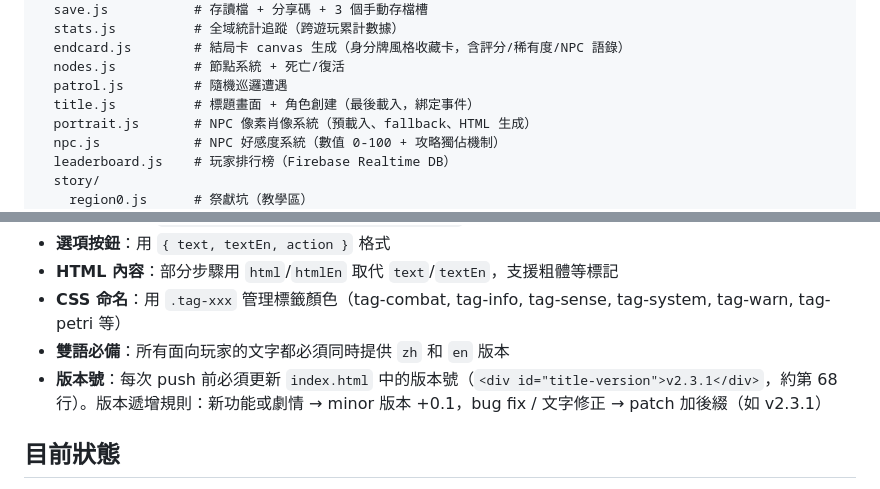
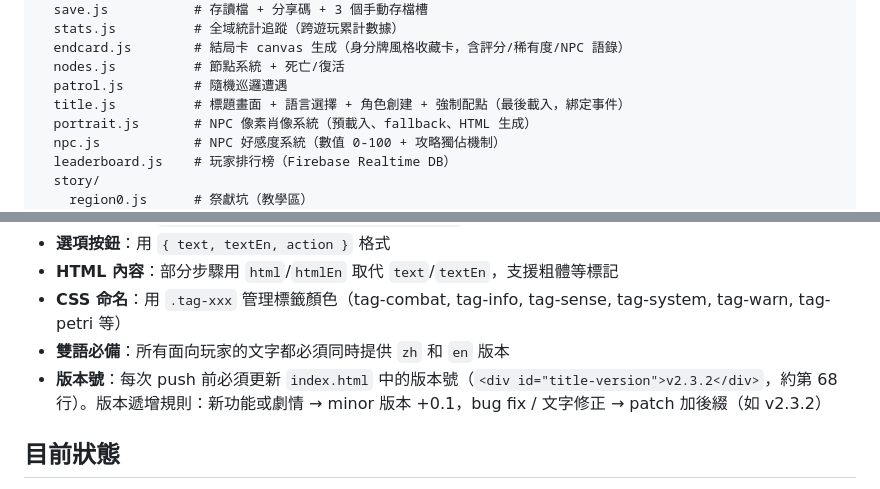
Before and after one commit to kunanli/text-echo-game, a Markdown page: CLAUDE.md, 2 parts joined by grey strips. Drawn GitHub-style.

```diff
--- a/CLAUDE.md
+++ b/CLAUDE.md
@@ -35,7 +35,7 @@ js/
   endcard.js        # 結局卡 canvas 生成（身分牌風格收藏卡，含評分/稀有度/NPC 語錄）
   nodes.js          # 節點系統 + 死亡/復活
   patrol.js         # 隨機巡邏遭遇
-  title.js          # 標題畫面 + 角色創建（最後載入，綁定事件）
+  title.js          # 標題畫面 + 語言選擇 + 角色創建 + 強制配點（最後載入，綁定事件）
   portrait.js       # NPC 像素肖像系統（預載入、fallback、HTML 生成）
   npc.js            # NPC 好感度系統（數值 0-100 + 攻略獨佔機制）
   leaderboard.js    # 玩家排行榜（Firebase Realtime DB）
@@ -65,7 +65,7 @@ assets/
 - **HTML 內容**：部分步驟用 `html`/`htmlEn` 取代 `text`/`textEn`，支援粗體等標記
 - **CSS 命名**：用 `.tag-xxx` 管理標籤顏色（tag-combat, tag-info, tag-sense, tag-system, tag-warn, tag-petri 等）
 - **雙語必備**：所有面向玩家的文字都必須同時提供 `zh` 和 `en` 版本
-- **版本號**：每次 push 前必須更新 `index.html` 中的版本號（`<div id="title-version">v2.3.1</div>`，約第 68 行）。版本遞增規則：新功能或劇情 → minor 版本 +0.1，bug fix / 文字修正 → patch 加後綴（如 v2.3.1）
+- **版本號**：每次 push 前必須更新 `index.html` 中的版本號（`<div id="title-version">v2.3.2</div>`，約第 68 行）。版本遞增規則：新功能或劇情 → minor 版本 +0.1，bug fix / 文字修正 → patch 加後綴（如 v2.3.2）
 
 ## 目前狀態
 
```
Also changed, not shown: other parts of CLAUDE.md (+33 -1 lines).
